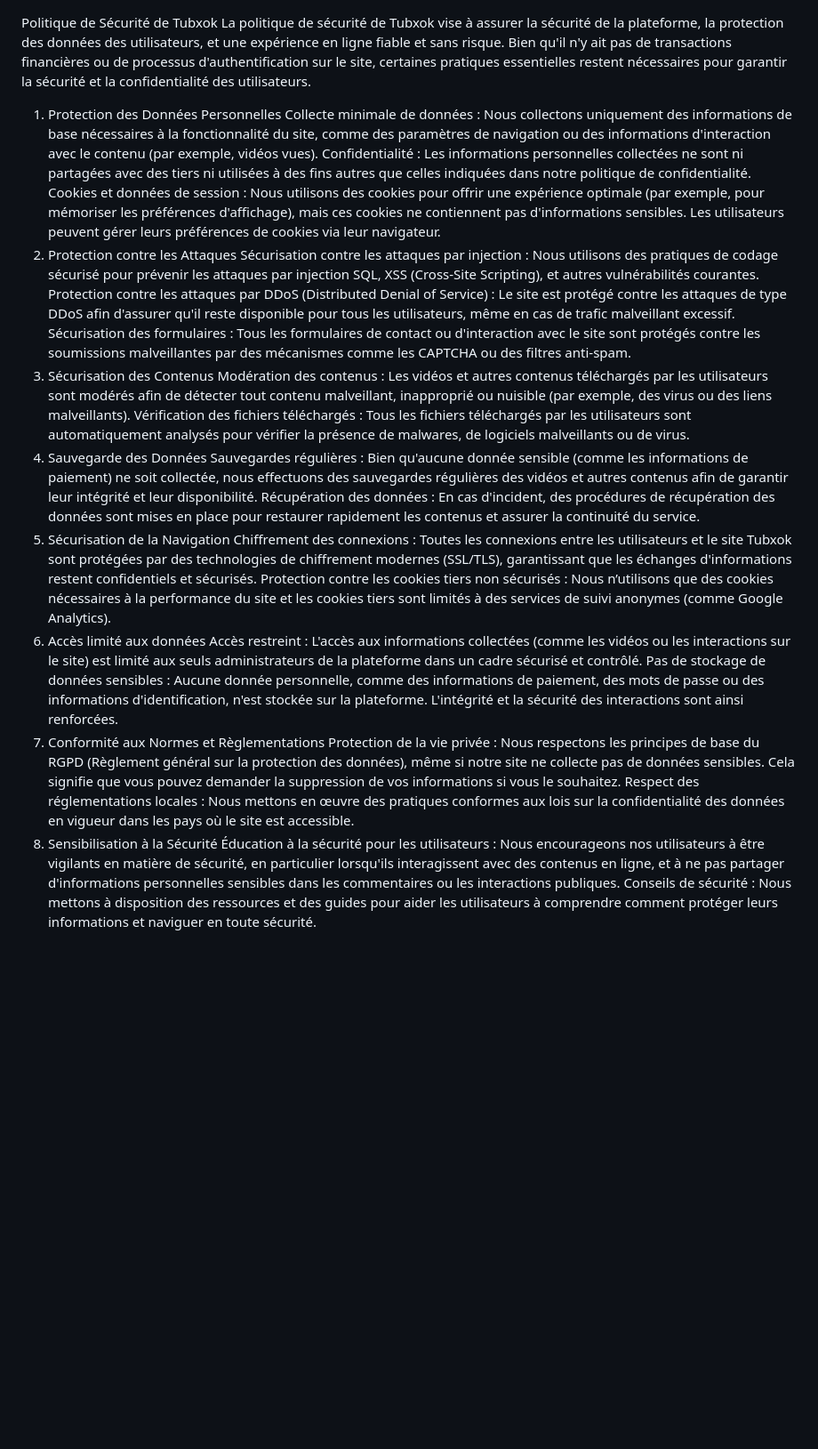
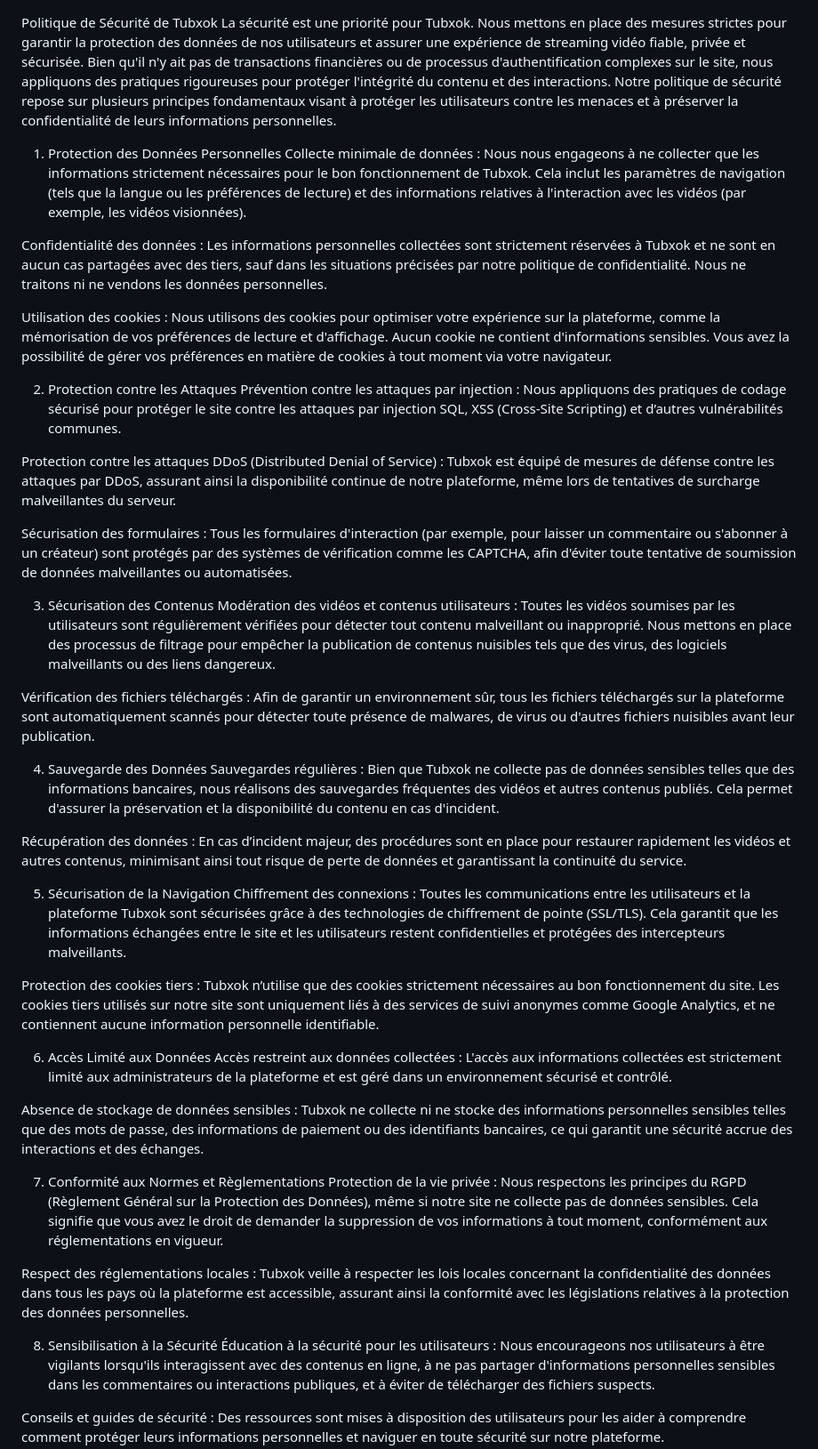
Before and after one commit to hjhkhvffsd/Tubxok, a Markdown page: SECURITY.md, the part around the change printed below. Shown: that part at 89% size. GitHub-like rendering; blank space fills up the shorter version.

Commit message:
v.01 SECURITY.md
Signed-off-by: hjhkhvffsd <matteosicard8@gmail.com>

```diff
--- a/SECURITY.md
+++ b/SECURITY.md
@@ -1,30 +1,48 @@
 Politique de Sécurité de Tubxok
-La politique de sécurité de Tubxok vise à assurer la sécurité de la plateforme, la protection des données des utilisateurs, et une expérience en ligne fiable et sans risque. Bien qu'il n'y ait pas de transactions financières ou de processus d'authentification sur le site, certaines pratiques essentielles restent nécessaires pour garantir la sécurité et la confidentialité des utilisateurs.
+La sécurité est une priorité pour Tubxok. Nous mettons en place des mesures strictes pour garantir la protection des données de nos utilisateurs et assurer une expérience de streaming vidéo fiable, privée et sécurisée. Bien qu'il n'y ait pas de transactions financières ou de processus d'authentification complexes sur le site, nous appliquons des pratiques rigoureuses pour protéger l'intégrité du contenu et des interactions. Notre politique de sécurité repose sur plusieurs principes fondamentaux visant à protéger les utilisateurs contre les menaces et à préserver la confidentialité de leurs informations personnelles.
 
 1. Protection des Données Personnelles
-Collecte minimale de données : Nous collectons uniquement des informations de base nécessaires à la fonctionnalité du site, comme des paramètres de navigation ou des informations d'interaction avec le contenu (par exemple, vidéos vues).
-Confidentialité : Les informations personnelles collectées ne sont ni partagées avec des tiers ni utilisées à des fins autres que celles indiquées dans notre politique de confidentialité.
-Cookies et données de session : Nous utilisons des cookies pour offrir une expérience optimale (par exemple, pour mémoriser les préférences d'affichage), mais ces cookies ne contiennent pas d'informations sensibles. Les utilisateurs peuvent gérer leurs préférences de cookies via leur navigateur.
+Collecte minimale de données : Nous nous engageons à ne collecter que les informations strictement nécessaires pour le bon fonctionnement de Tubxok. Cela inclut les paramètres de navigation (tels que la langue ou les préférences de lecture) et des informations relatives à l'interaction avec les vidéos (par exemple, les vidéos visionnées).
+
+Confidentialité des données : Les informations personnelles collectées sont strictement réservées à Tubxok et ne sont en aucun cas partagées avec des tiers, sauf dans les situations précisées par notre politique de confidentialité. Nous ne traitons ni ne vendons les données personnelles.
+
+Utilisation des cookies : Nous utilisons des cookies pour optimiser votre expérience sur la plateforme, comme la mémorisation de vos préférences de lecture et d'affichage. Aucun cookie ne contient d'informations sensibles. Vous avez la possibilité de gérer vos préférences en matière de cookies à tout moment via votre navigateur.
+
 2. Protection contre les Attaques
-Sécurisation contre les attaques par injection : Nous utilisons des pratiques de codage sécurisé pour prévenir les attaques par injection SQL, XSS (Cross-Site Scripting), et autres vulnérabilités courantes.
-Protection contre les attaques par DDoS (Distributed Denial of Service) : Le site est protégé contre les attaques de type DDoS afin d'assurer qu'il reste disponible pour tous les utilisateurs, même en cas de trafic malveillant excessif.
-Sécurisation des formulaires : Tous les formulaires de contact ou d'interaction avec le site sont protégés contre les soumissions malveillantes par des mécanismes comme les CAPTCHA ou des filtres anti-spam.
+Prévention contre les attaques par injection : Nous appliquons des pratiques de codage sécurisé pour protéger le site contre les attaques par injection SQL, XSS (Cross-Site Scripting) et d’autres vulnérabilités communes.
+
+Protection contre les attaques DDoS (Distributed Denial of Service) : Tubxok est équipé de mesures de défense contre les attaques par DDoS, assurant ainsi la disponibilité continue de notre plateforme, même lors de tentatives de surcharge malveillantes du serveur.
+
+Sécurisation des formulaires : Tous les formulaires d'interaction (par exemple, pour laisser un commentaire ou s'abonner à un créateur) sont protégés par des systèmes de vérification comme les CAPTCHA, afin d'éviter toute tentative de soumission de données malveillantes ou automatisées.
+
 3. Sécurisation des Contenus
-Modération des contenus : Les vidéos et autres contenus téléchargés par les utilisateurs sont modérés afin de détecter tout contenu malveillant, inapproprié ou nuisible (par exemple, des virus ou des liens malveillants).
-Vérification des fichiers téléchargés : Tous les fichiers téléchargés par les utilisateurs sont automatiquement analysés pour vérifier la présence de malwares, de logiciels malveillants ou de virus.
+Modération des vidéos et contenus utilisateurs : Toutes les vidéos soumises par les utilisateurs sont régulièrement vérifiées pour détecter tout contenu malveillant ou inapproprié. Nous mettons en place des processus de filtrage pour empêcher la publication de contenus nuisibles tels que des virus, des logiciels malveillants ou des liens dangereux.
+
+Vérification des fichiers téléchargés : Afin de garantir un environnement sûr, tous les fichiers téléchargés sur la plateforme sont automatiquement scannés pour détecter toute présence de malwares, de virus ou d'autres fichiers nuisibles avant leur publication.
+
 4. Sauvegarde des Données
-Sauvegardes régulières : Bien qu'aucune donnée sensible (comme les informations de paiement) ne soit collectée, nous effectuons des sauvegardes régulières des vidéos et autres contenus afin de garantir leur intégrité et leur disponibilité.
-Récupération des données : En cas d'incident, des procédures de récupération des données sont mises en place pour restaurer rapidement les contenus et assurer la continuité du service.
+Sauvegardes régulières : Bien que Tubxok ne collecte pas de données sensibles telles que des informations bancaires, nous réalisons des sauvegardes fréquentes des vidéos et autres contenus publiés. Cela permet d'assurer la préservation et la disponibilité du contenu en cas d'incident.
+
+Récupération des données : En cas d’incident majeur, des procédures sont en place pour restaurer rapidement les vidéos et autres contenus, minimisant ainsi tout risque de perte de données et garantissant la continuité du service.
+
 5. Sécurisation de la Navigation
-Chiffrement des connexions : Toutes les connexions entre les utilisateurs et le site Tubxok sont protégées par des technologies de chiffrement modernes (SSL/TLS), garantissant que les échanges d'informations restent confidentiels et sécurisés.
-Protection contre les cookies tiers non sécurisés : Nous n’utilisons que des cookies nécessaires à la performance du site et les cookies tiers sont limités à des services de suivi anonymes (comme Google Analytics).
-6. Accès limité aux données
-Accès restreint : L'accès aux informations collectées (comme les vidéos ou les interactions sur le site) est limité aux seuls administrateurs de la plateforme dans un cadre sécurisé et contrôlé.
-Pas de stockage de données sensibles : Aucune donnée personnelle, comme des informations de paiement, des mots de passe ou des informations d'identification, n'est stockée sur la plateforme. L'intégrité et la sécurité des interactions sont ainsi renforcées.
+Chiffrement des connexions : Toutes les communications entre les utilisateurs et la plateforme Tubxok sont sécurisées grâce à des technologies de chiffrement de pointe (SSL/TLS). Cela garantit que les informations échangées entre le site et les utilisateurs restent confidentielles et protégées des intercepteurs malveillants.
+
+Protection des cookies tiers : Tubxok n’utilise que des cookies strictement nécessaires au bon fonctionnement du site. Les cookies tiers utilisés sur notre site sont uniquement liés à des services de suivi anonymes comme Google Analytics, et ne contiennent aucune information personnelle identifiable.
+
+6. Accès Limité aux Données
+Accès restreint aux données collectées : L'accès aux informations collectées est strictement limité aux administrateurs de la plateforme et est géré dans un environnement sécurisé et contrôlé.
+
+Absence de stockage de données sensibles : Tubxok ne collecte ni ne stocke des informations personnelles sensibles telles que des mots de passe, des informations de paiement ou des identifiants bancaires, ce qui garantit une sécurité accrue des interactions et des échanges.
+
 7. Conformité aux Normes et Règlementations
-Protection de la vie privée : Nous respectons les principes de base du RGPD (Règlement général sur la protection des données), même si notre site ne collecte pas de données sensibles. Cela signifie que vous pouvez demander la suppression de vos informations si vous le souhaitez.
-Respect des réglementations locales : Nous mettons en œuvre des pratiques conformes aux lois sur la confidentialité des données en vigueur dans les pays où le site est accessible.
+Protection de la vie privée : Nous respectons les principes du RGPD (Règlement Général sur la Protection des Données), même si notre site ne collecte pas de données sensibles. Cela signifie que vous avez le droit de demander la suppression de vos informations à tout moment, conformément aux réglementations en vigueur.
+
+Respect des réglementations locales : Tubxok veille à respecter les lois locales concernant la confidentialité des données dans tous les pays où la plateforme est accessible, assurant ainsi la conformité avec les législations relatives à la protection des données personnelles.
+
 8. Sensibilisation à la Sécurité
-Éducation à la sécurité pour les utilisateurs : Nous encourageons nos utilisateurs à être vigilants en matière de sécurité, en particulier lorsqu'ils interagissent avec des contenus en ligne, et à ne pas partager d'informations personnelles sensibles dans les commentaires ou les interactions publiques.
-Conseils de sécurité : Nous mettons à disposition des ressources et des guides pour aider les utilisateurs à comprendre comment protéger leurs informations et naviguer en toute sécurité.
+Éducation à la sécurité pour les utilisateurs : Nous encourageons nos utilisateurs à être vigilants lorsqu'ils interagissent avec des contenus en ligne, à ne pas partager d'informations personnelles sensibles dans les commentaires ou interactions publiques, et à éviter de télécharger des fichiers suspects.
+
+Conseils et guides de sécurité : Des ressources sont mises à disposition des utilisateurs pour les aider à comprendre comment protéger leurs informations personnelles et naviguer en toute sécurité sur notre plateforme.
+
 9. Confidentialité des Communications
```
Also changed, not shown: other parts of SECURITY.md (+8 -4 lines).
